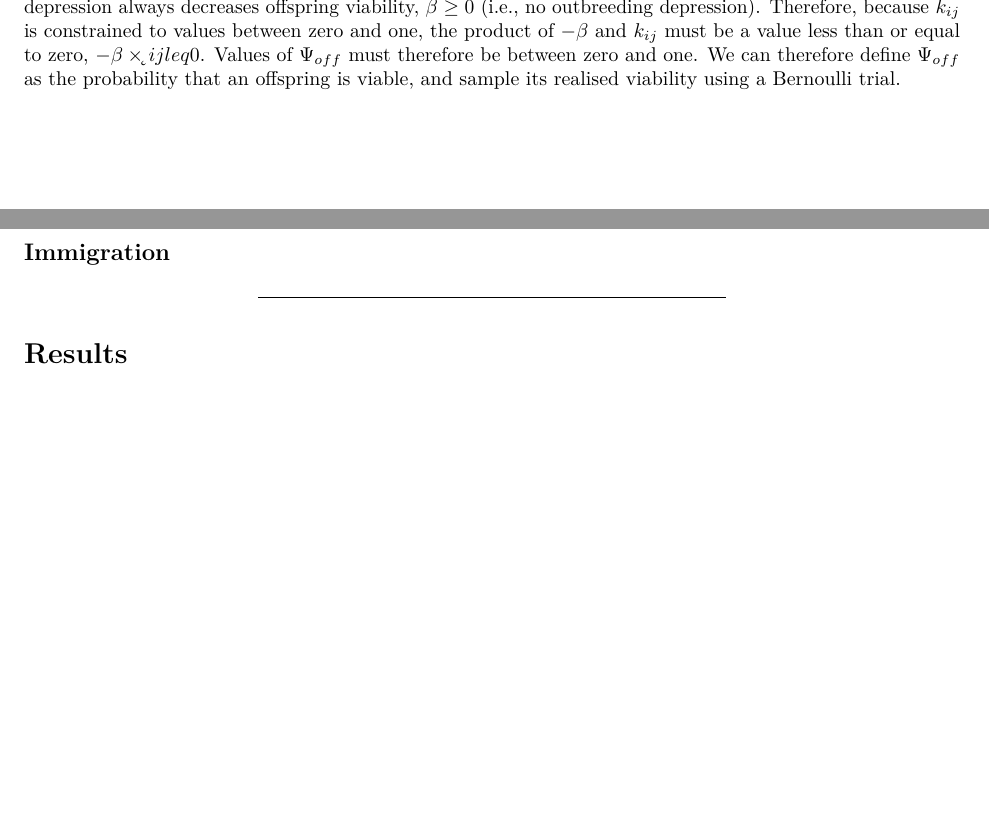
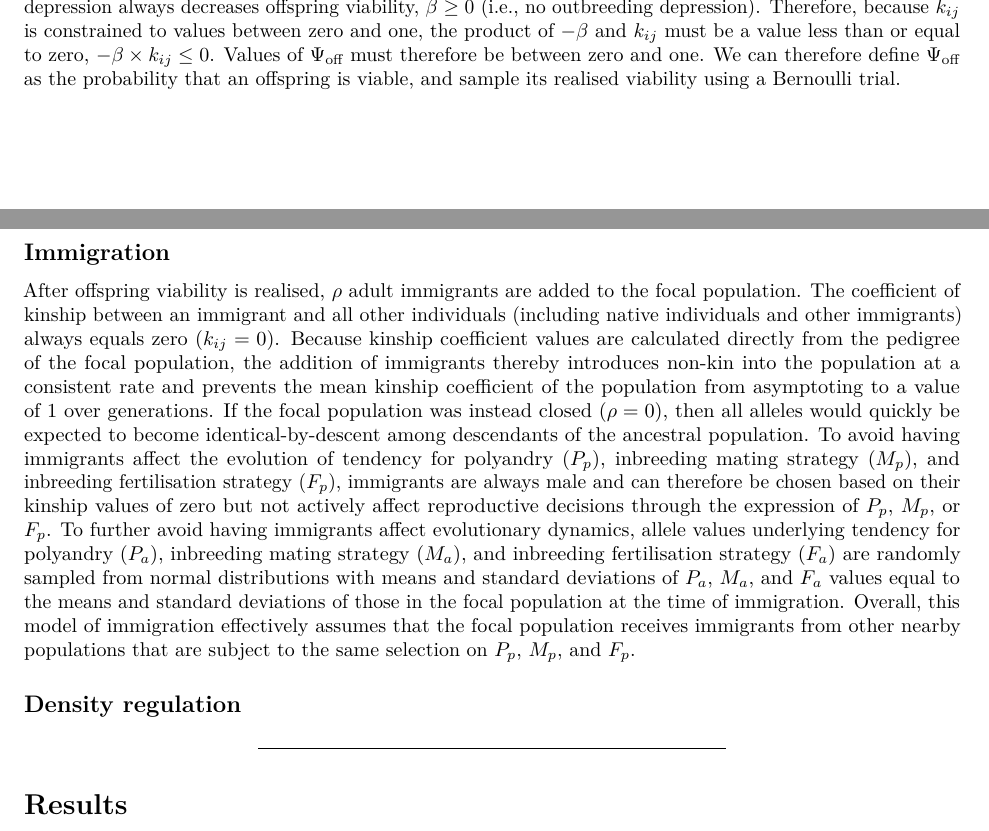
Before and after one commit to bradduthie/pre_post_cop, an R Markdown document (ms_pre_post.Rmd): two parts of pages 3 and 4 of 4, joined at a grey line, cut so that both start at the same text, the shorter picture padded with empty space. Rendered offline with R 4.5, knitr and Pandoc, then LaTeX, with nearby package versions; both versions are drawn in the output format of the newer one; a font, style sheet, LaTeX package, included part or bibliography that could not be used is replaced or left out.

Commit message:
Add Immigration section to the Model

```diff
--- a/ms_pre_post.Rmd
+++ b/ms_pre_post.Rmd
@@ -3,9 +3,9 @@ title: "Evolution of precopulatory and postcopulatory inbreeding behaviour"
 author: "A. Bradley Duthie et al."
 date: "August 24, 2016"
 output:
-  html_document: default
   pdf_document:
     fig_caption: yes
+  html_document: default
   word_document:
     fig_caption: yes
     pandoc_args:
@@ -75 +75,2 @@ The viability of a focal female $i$'s offspring ($\Psi_{\textrm{off}}$) decrease
 \end{equation}
+The slope $\beta$ models the number of haploid lethal equivalents that exist in the gametes of $i$ and $j$, and which might combine to become homozygous in offspring and reduce viability. Equation 1 assumes that each deleterious recessive allele affects offspring viability independently, meaning that every deleterious recessive allele added will have a multiplicative affect on decreasing viability [@Morton1956; @Mills1994], causing the log-linear relationship between parent kinship and inbreeding depression. We assume that inbreeding depression always decreases offspring viability, $\beta \geq 0$ (i.e., no outbreeding depression). Therefore, because $k_{ij}$ is constrained to values between zero and one, the product of $-\beta$ and $k_{ij}$ must be a value less than or equal to zero, $-\beta \times k_{ij} \leq 0$. Values of $\Psi_{\textrm{off}}$ must therefore be between zero and one. We can therefore define $\Psi_{\textrm{off}}$ as the probability that an offspring is viable, and sample its realised viability using a Bernoulli trial.
@@ -77,6 +77,14 @@ The slope $\beta$ models the number of haploid lethal equivalents that exist in
 
 Immigration
 ----------------------------------------------
+
+After offspring viability is realised, $\rho$ adult immigrants are added to the focal population. The coefficient of kinship between an immigrant and all other individuals (including native individuals and other immigrants) always equals zero ($k_{ij}=0$). Because kinship coefficient values are calculated directly from the pedigree of the focal population, the addition of immigrants thereby introduces non-kin into the population at a consistent rate and prevents the mean kinship coefficient of the population from asymptoting to a value of 1 over generations. If the focal population was instead closed ($\rho=0$), then all alleles would quickly be expected to become identical-by-descent among descendants of the ancestral population. To avoid having immigrants affect the evolution of tendency for polyandry ($P_{p}$), inbreeding mating strategy ($M_{p}$), and inbreeding fertilisation strategy ($F_{p}$), immigrants are always male and can therefore be chosen based on their kinship values of zero but not actively affect reproductive decisions through the expression of $P_{p}$, $M_{p}$, or $F_{p}$. To further avoid having immigrants affect evolutionary dynamics, allele values underlying tendency for polyandry ($P_{a}$), inbreeding mating strategy ($M_{a}$), and inbreeding fertilisation strategy ($F_{a}$) are randomly sampled from normal distributions with means and standard deviations of $P_{a}$, $M_{a}$, and $F_{a}$ values equal to the means and standard deviations of those in the focal population at the time of immigration. Overall, this model of immigration effectively assumes that the focal population receives immigrants from other nearby populations that are subject to the same selection on $P_{p}$, $M_{p}$, and $F_{p}$.
+
+Density regulation
+----------------------------------------------
+
+
+
 
 
 ******************************
```
Also changed, not shown: ms_pre_post.Rmd (4 more changed lines).
